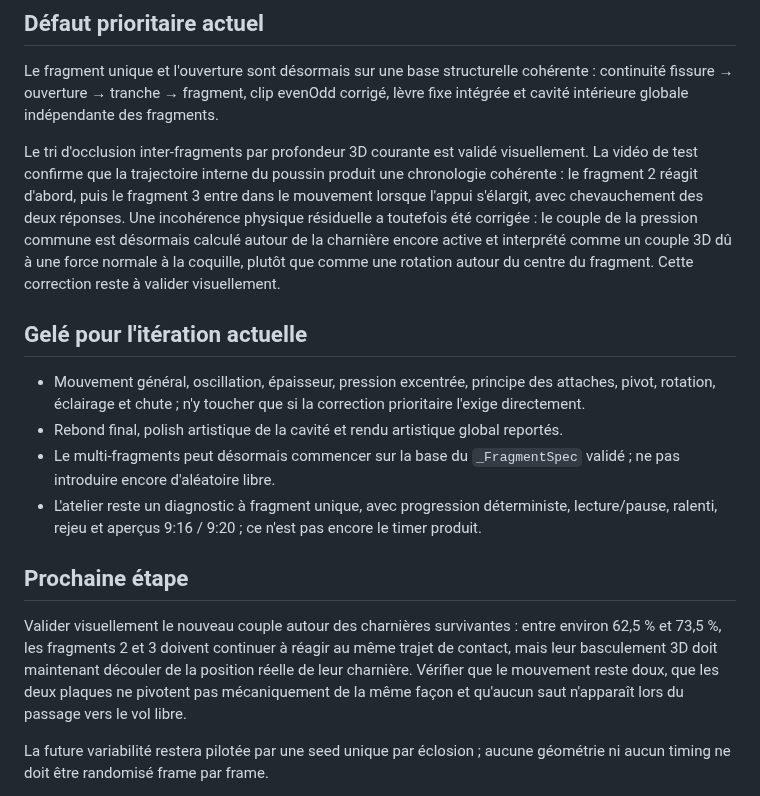
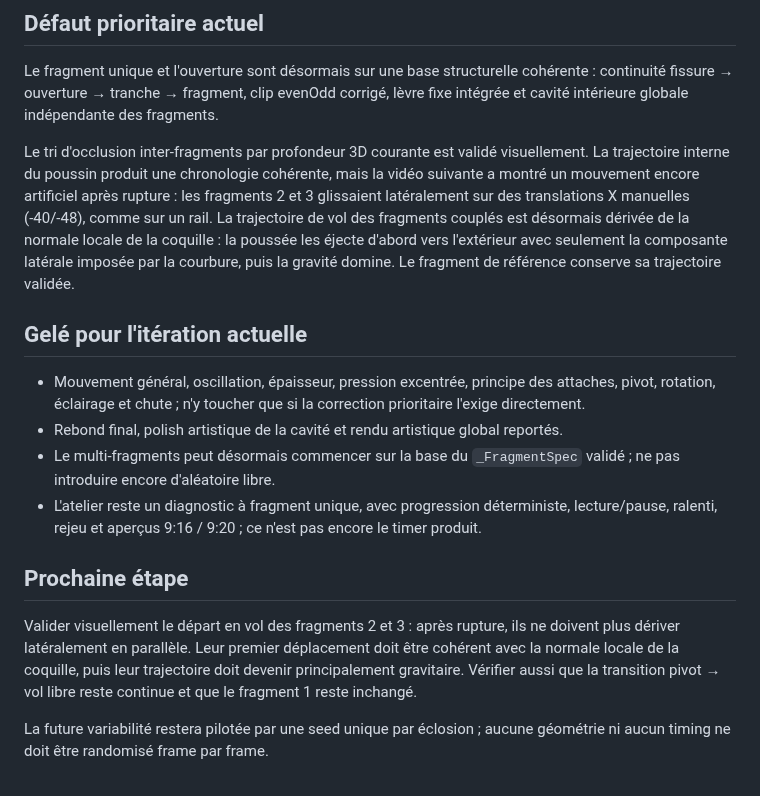
Before and after one commit to yoshimoot/Eclosion, a Markdown page: PROGRESS.md, the part around the change. Rendered like a GitHub page.

Commit message:
Track shell-normal fragment launch correction

```diff
--- a/PROGRESS.md
+++ b/PROGRESS.md
@@ -22,7 +22,7 @@ Acquis explicitement validés, à préserver :
 
 Le fragment unique et l'ouverture sont désormais sur une base structurelle cohérente : continuité fissure → ouverture → tranche → fragment, clip evenOdd corrigé, lèvre fixe intégrée et cavité intérieure globale indépendante des fragments.
 
-Le tri d'occlusion inter-fragments par profondeur 3D courante est validé visuellement. La vidéo de test confirme que la trajectoire interne du poussin produit une chronologie cohérente : le fragment 2 réagit d'abord, puis le fragment 3 entre dans le mouvement lorsque l'appui s'élargit, avec chevauchement des deux réponses. Une incohérence physique résiduelle a toutefois été corrigée : le couple de la pression commune est désormais calculé autour de la charnière encore active et interprété comme un couple 3D dû à une force normale à la coquille, plutôt que comme une rotation autour du centre du fragment. Cette correction reste à valider visuellement.
+Le tri d'occlusion inter-fragments par profondeur 3D courante est validé visuellement. La trajectoire interne du poussin produit une chronologie cohérente, mais la vidéo suivante a montré un mouvement encore artificiel après rupture : les fragments 2 et 3 glissaient latéralement sur des translations X manuelles (-40/-48), comme sur un rail. La trajectoire de vol des fragments couplés est désormais dérivée de la normale locale de la coquille : la poussée les éjecte d'abord vers l'extérieur avec seulement la composante latérale imposée par la courbure, puis la gravité domine. Le fragment de référence conserve sa trajectoire validée.
 
 ## Gelé pour l'itération actuelle
 
@@ -33,7 +33,7 @@ Le tri d'occlusion inter-fragments par profondeur 3D courante est validé visuel
 
 ## Prochaine étape
 
-Valider visuellement le nouveau couple autour des charnières survivantes : entre environ 62,5 % et 73,5 %, les fragments 2 et 3 doivent continuer à réagir au même trajet de contact, mais leur basculement 3D doit maintenant découler de la position réelle de leur charnière. Vérifier que le mouvement reste doux, que les deux plaques ne pivotent pas mécaniquement de la même façon et qu'aucun saut n'apparaît lors du passage vers le vol libre.
+Valider visuellement le départ en vol des fragments 2 et 3 : après rupture, ils ne doivent plus dériver latéralement en parallèle. Leur premier déplacement doit être cohérent avec la normale locale de la coquille, puis leur trajectoire doit devenir principalement gravitaire. Vérifier aussi que la transition pivot → vol libre reste continue et que le fragment 1 reste inchangé.
 
 La future variabilité restera pilotée par une seed unique par éclosion ; aucune géométrie ni aucun timing ne doit être randomisé frame par frame.
 
```
